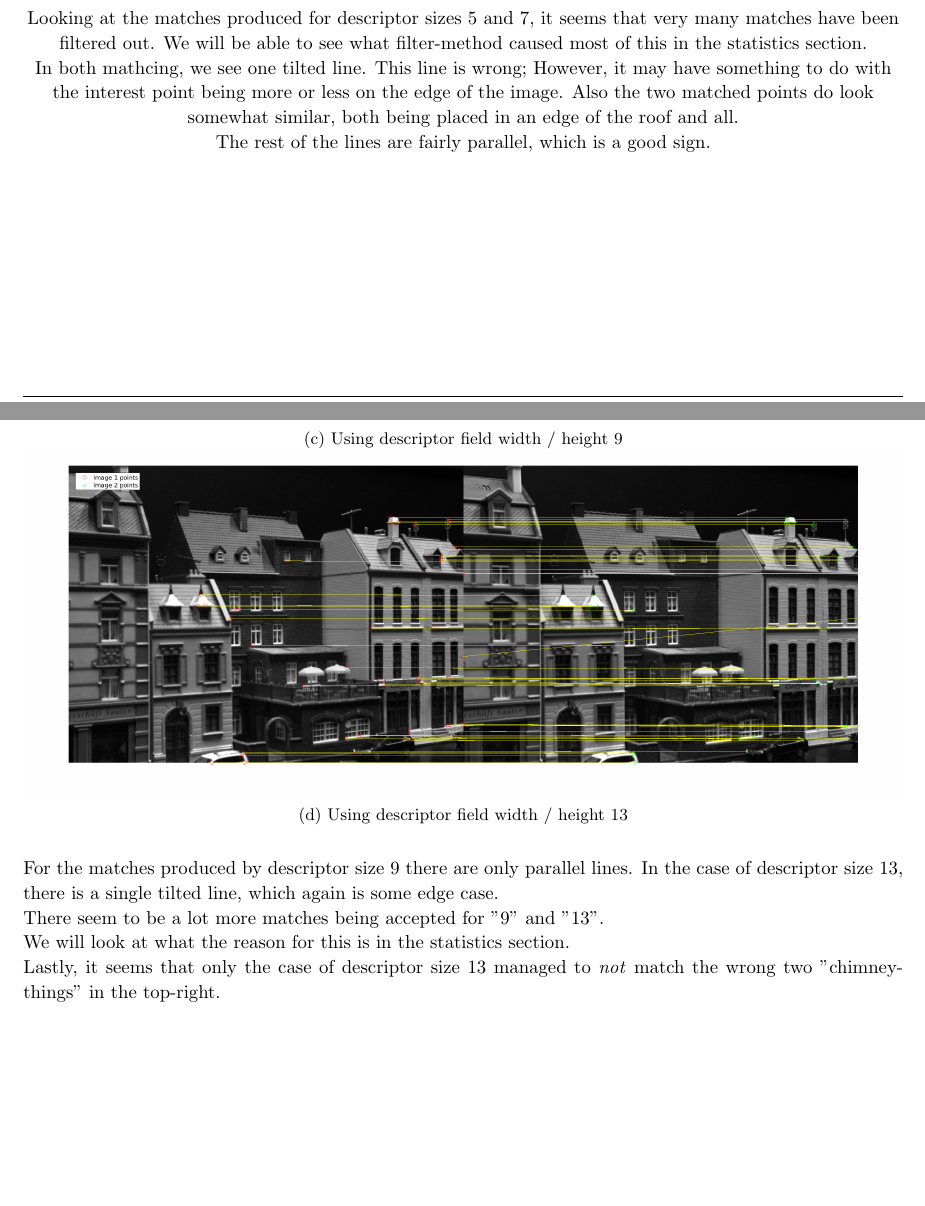
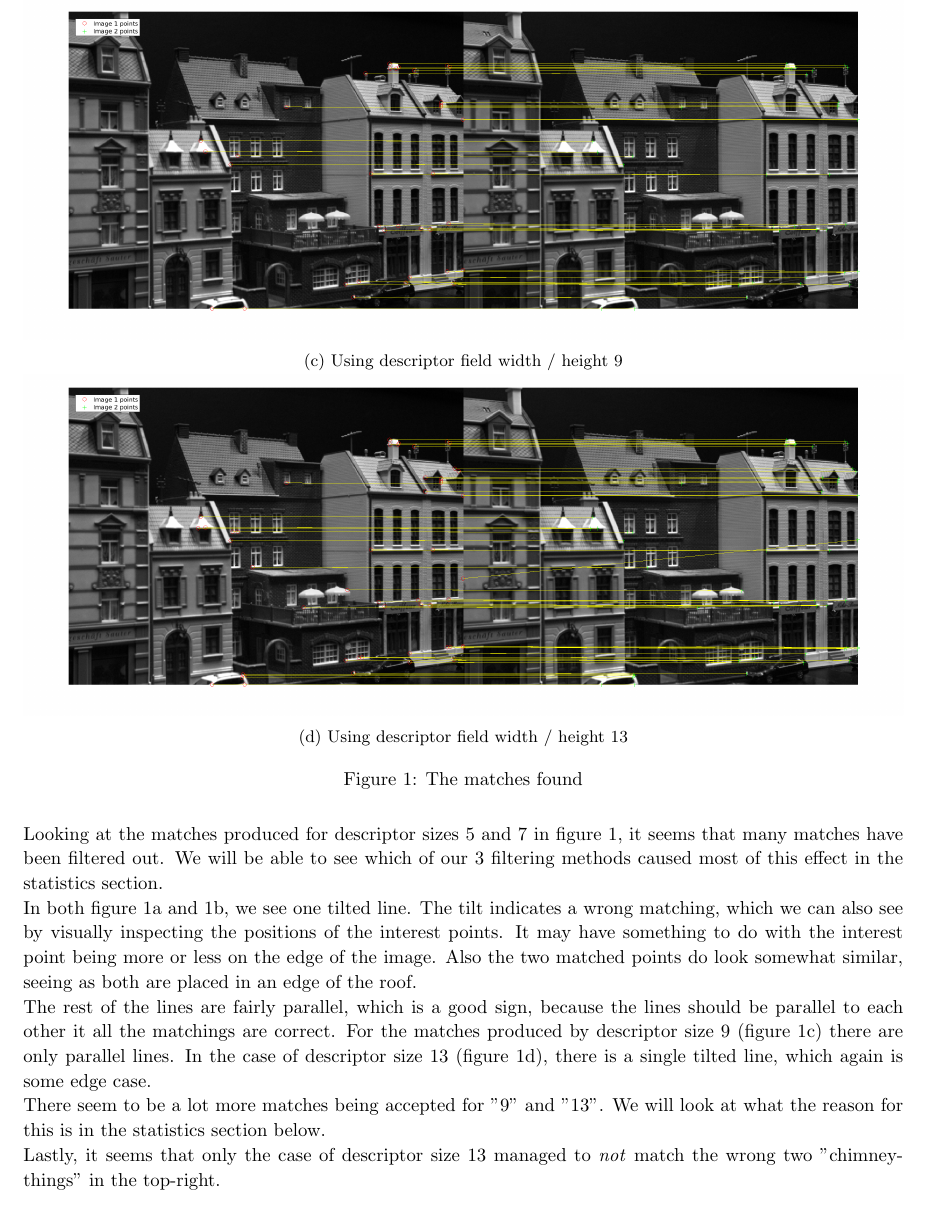
Before and after one commit to stoffer150/VIP, a LaTeX problem sheet (assignment2/report.tex): two parts of pages 5 and 6 of 7 before the commit and part of page 6 of 7 after it, the two joined at a grey line, cut so that both start at the same text, the shorter picture padded with empty space. Compiled offline with pdfLaTeX.

Commit message:
Minor fixes in experiments and results

```diff
--- a/assignment2/report.tex
+++ b/assignment2/report.tex
@@ -255,15 +255,13 @@ Lastly, as a variable parameter, a hard threshold for how similar the matches sh
 \begin{subfigure}[b]{1\textwidth}
 	\includegraphics[width=\textwidth]{output/matches5.png}
 	\caption{Using descriptor field width / height 5}
+	\label{fig:N5}
 \end{subfigure}\\
 \begin{subfigure}[b]{1\textwidth}
 	\includegraphics[width=\textwidth]{output/matches7.png}
 	\caption{Using descriptor field width / height 7}
+	\label{fig:N7}
 \end{subfigure}\\
-
-Looking at the matches produced for descriptor sizes 5 and 7, it seems that very many matches have been filtered out. We will be able to see what filter-method caused most of this in the statistics section.\\
-In both mathcing, we see one tilted line. This line is wrong; However, it may have something to do with the interest point being more or less on the edge of the image. Also the two matched points do look somewhat similar, both being placed in an edge of the roof and all.\\
-The rest of the lines are fairly parallel, which is a good sign.
 
 \end{figure}
 \begin{figure}[H]
@@ -271,16 +269,21 @@ The rest of the lines are fairly parallel, which is a good sign.
 \begin{subfigure}[b]{1\textwidth}
 	\includegraphics[width=\textwidth]{output/matches9.png}
 	\caption{Using descriptor field width / height 9}
+	\label{fig:N9}
 \end{subfigure}\\
 \begin{subfigure}[b]{1\textwidth}
 	\includegraphics[width=\textwidth]{output/matches13.png}
 	\caption{Using descriptor field width / height 13}
+	\label{fig:N13}
 \end{subfigure}
+\caption{The matches found}
+\label{fig:matches}
 \end{figure}
-
-For the matches produced by descriptor size 9 there are only parallel lines. In the case of descriptor size 13, there is a single tilted line, which again is some edge case.\\
-There seem to be a lot more matches being accepted for "9" and "13".\\
-We will look at what the reason for this is in the statistics section.\\
+Looking at the matches produced for descriptor sizes 5 and 7 in figure \ref{fig:matches}, it seems that many matches have been filtered out. We will be able to see which of our 3 filtering methods caused most of this effect in the statistics section.\\
+In both figure \ref{fig:N5} and \ref{fig:N7}, we see one tilted line. The tilt indicates a wrong matching, which we can also see by visually inspecting the positions of the interest points. It may have something to do with the interest point being more or less on the edge of the image. Also the two matched points do look somewhat similar, seeing as both are placed in an edge of the roof.\\
+The rest of the lines are fairly parallel, which is a good sign, because the lines should be parallel to each other it all the matchings are correct.
+For the matches produced by descriptor size 9 (figure \ref{fig:N9}) there are only parallel lines. In the case of descriptor size 13 (figure \ref{fig:N13}), there is a single tilted line, which again is some edge case.\\
+There seem to be a lot more matches being accepted for "9" and "13". We will look at what the reason for this is in the statistics section below.\\
 Lastly, it seems that only the case of descriptor size 13 managed to \textit{not} match the wrong two "chimney-things" in the top-right.\\
 
 \textbf{Statistics}\\
```
